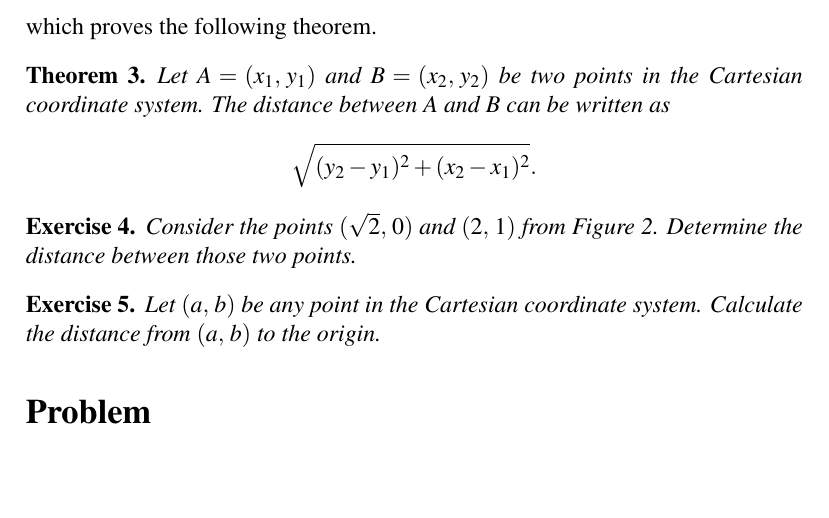
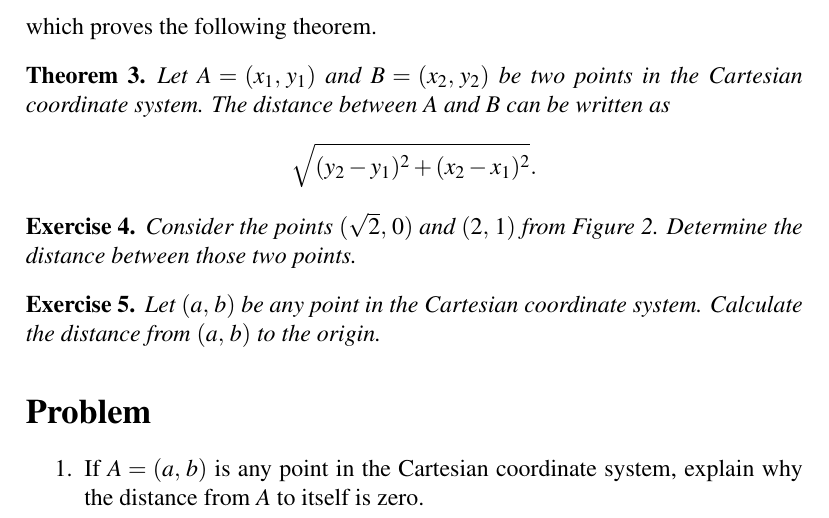
Before and after one commit to mvngu/hsnote, a LaTeX document (03_cartesian.tex): part of page 3 of 3, cut so that both start at the same text, the shorter picture padded with empty space. Compiled offline with pdfLaTeX.

Commit message:
A problem and its solution.

```diff
--- a/03_cartesian.tex
+++ b/03_cartesian.tex
@@ -243,4 +243,33 @@ which is the distance from the origin to $\tuple{a}{b}$.
 
 \section*{Problem}
 
+\begin{problem}
+\item If $A = \tuple{a}{b}$ is any point in the Cartesian coordinate
+  system, explain why the distance from $A$ to itself is zero.
+\ifbool{showSolution}{
+  \begin{solution}
+  \Theorem{thm:distance_between_two_points} does not assume that any
+  two points must be distinct in order to compute the distance between
+  the points.  You can use \Theorem{thm:distance_between_two_points}
+  to write
+  %%
+  \begin{align*}
+  \sqrt{
+    (b - b)^2 + (a - a)^2
+  }
+  &=
+  \sqrt{
+    0^2 + 0^2
+  } \\[4pt]
+  &=
+  \sqrt{0} \\[4pt]
+  &=
+  0
+  \end{align*}
+  %%
+  which shows that the distance from any point to itself is zero.
+  \end{solution}
+}{}
+\end{problem}
+
 \end{document}
```
